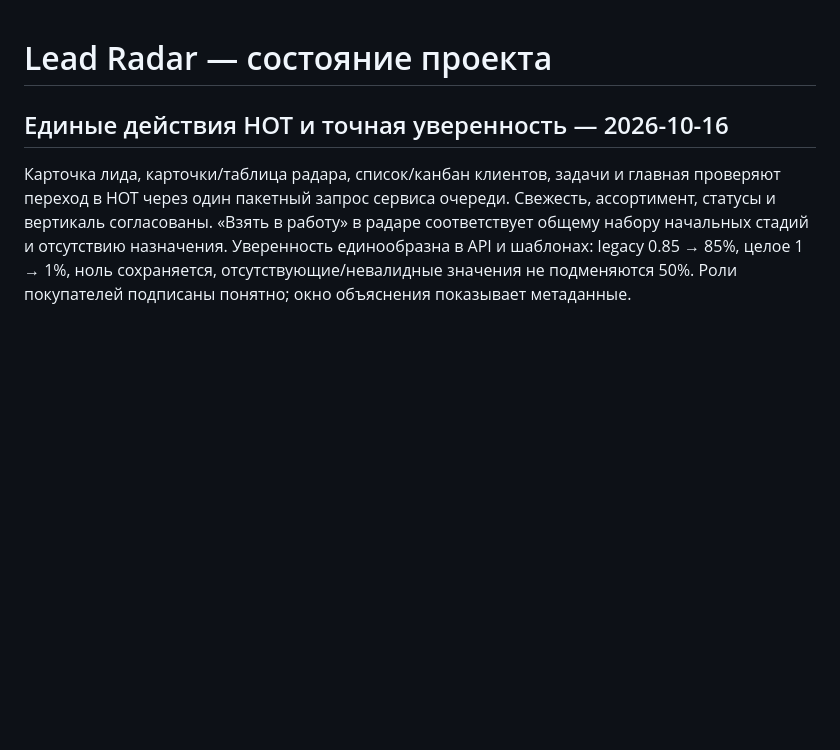
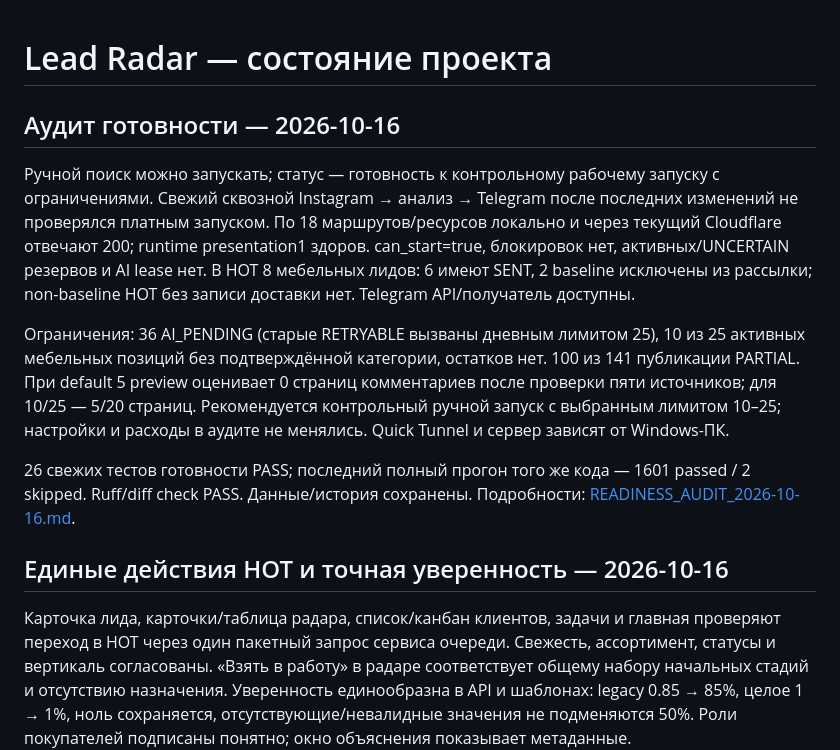
Before and after one commit to DeniskaChernov/leadradar, a Markdown page: PROJECT_STATUS.md, the part around the change. GitHub-like rendering; blank space fills up the shorter version.

Commit message:
Record verified operating readiness and remaining limitations

```diff
--- a/PROJECT_STATUS.md
+++ b/PROJECT_STATUS.md
@@ -1,4 +1,25 @@
 # Lead Radar — состояние проекта
+
+## Аудит готовности — 2026-10-16
+
+Ручной поиск можно запускать; статус — готовность к контрольному рабочему
+запуску с ограничениями. Свежий сквозной Instagram → анализ → Telegram после
+последних изменений не проверялся платным запуском. По 18 маршрутов/ресурсов
+локально и через текущий Cloudflare отвечают 200; runtime presentation1 здоров.
+can_start=true, блокировок нет, активных/UNCERTAIN резервов и AI lease нет.
+В HOT 8 мебельных лидов: 6 имеют SENT, 2 baseline исключены из рассылки;
+non-baseline HOT без записи доставки нет. Telegram API/получатель доступны.
+
+Ограничения: 36 AI_PENDING (старые RETRYABLE вызваны дневным лимитом 25),
+10 из 25 активных мебельных позиций без подтверждённой категории, остатков нет.
+100 из 141 публикации PARTIAL. При default 5 preview оценивает 0 страниц
+комментариев после проверки пяти источников; для 10/25 — 5/20 страниц.
+Рекомендуется контрольный ручной запуск с выбранным лимитом 10–25; настройки
+и расходы в аудите не менялись. Quick Tunnel и сервер зависят от Windows-ПК.
+
+26 свежих тестов готовности PASS; последний полный прогон того же кода —
+1601 passed / 2 skipped. Ruff/diff check PASS. Данные/история сохранены.
+Подробности: [READINESS_AUDIT_2026-10-16.md](docs/READINESS_AUDIT_2026-10-16.md).
 
 ## Единые действия HOT и точная уверенность — 2026-10-16
 
```
Also changed, not shown: docs/READINESS_AUDIT_2026-10-16.md (added, +106 -0 lines).
